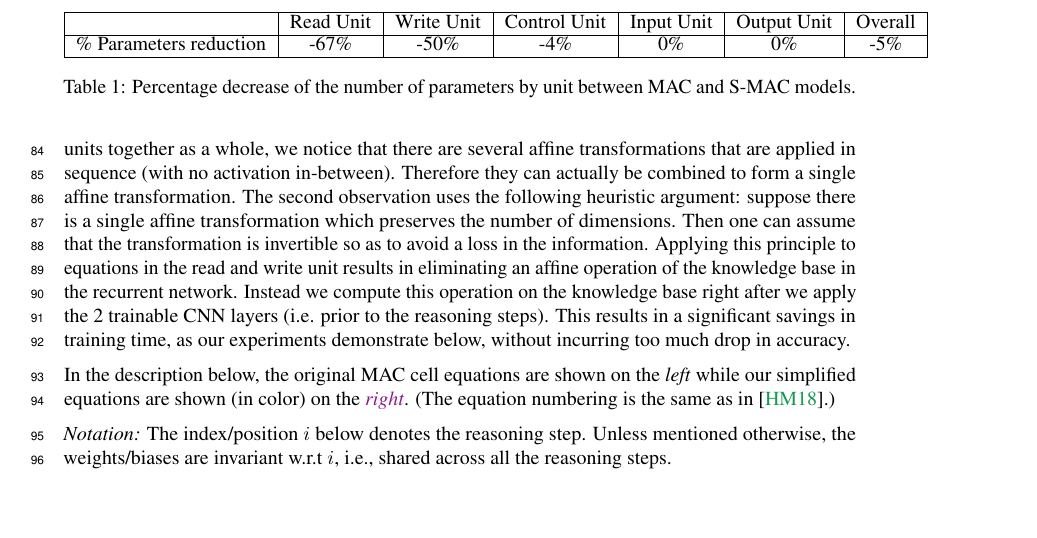
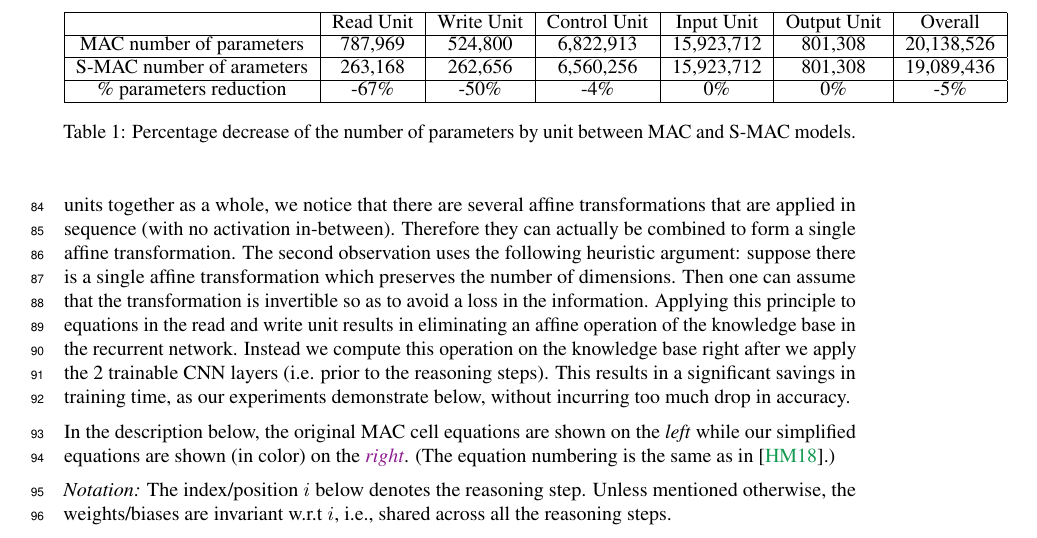
Before and after one commit to IBM/mi-visual-reasoning-pubs, a LaTeX paper (2018_nips_vigil/main.tex, which reads 2018_nips_vigil/smac.tex): part of page 3 of 5, cut so that both start at the same text, the shorter picture padded with empty space. Compiled offline with pdfLaTeX.

Commit message:
table number of parameters

```diff
--- a/2018_nips_vigil/smac.tex
+++ b/2018_nips_vigil/smac.tex
@@ -81,11 +81,15 @@ knowledge base, as is done by the original MAC network in \emph{each} reasoning
 \end{multicols}
 
 \begin{table}[]
-	\centering
+\centering
 	\begin{tabular}{|c|c|c|c|c|c|c|}
 		\hline
 		                & Read Unit               & Write Unit &  Control Unit       & Input Unit & Output Unit & Overall  \\ \hline
-		 \% Parameters reduction  & -67\%  &   -50\%       &      -4\%               &  0\%    & 0\%    &     -5\%              \\  \hline
+		  MAC number of parameters  &  787,969 &  524,800        &    6,822,913          &   15,923,712   &   801,308  &       20,138,526           \\  \hline
+		  S-MAC number of arameters  & 263,168  & 262,656       &    6,560,256               &  15,923,712    & 801,308    &       19,089,436           \\  \hline
+		 \% parameters reduction  & -67\%  &   -50\%       &      -4\%               &  0\%    & 0\%    &     -5\%              \\  \hline
+
+
 	\end{tabular}
 	\caption{Percentage decrease of the number of parameters by unit between MAC and S-MAC models.}
 	\label{results}
```
